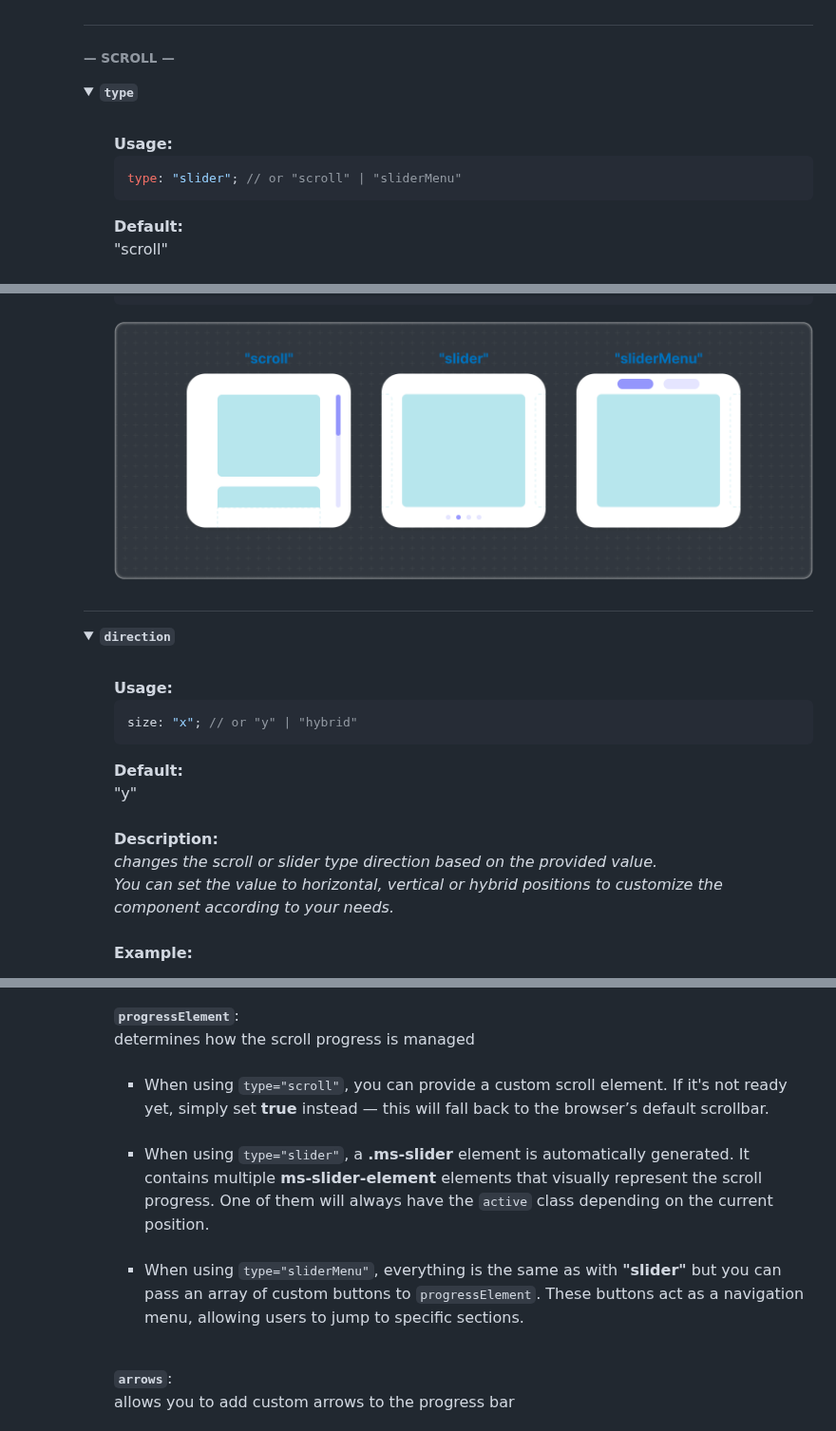
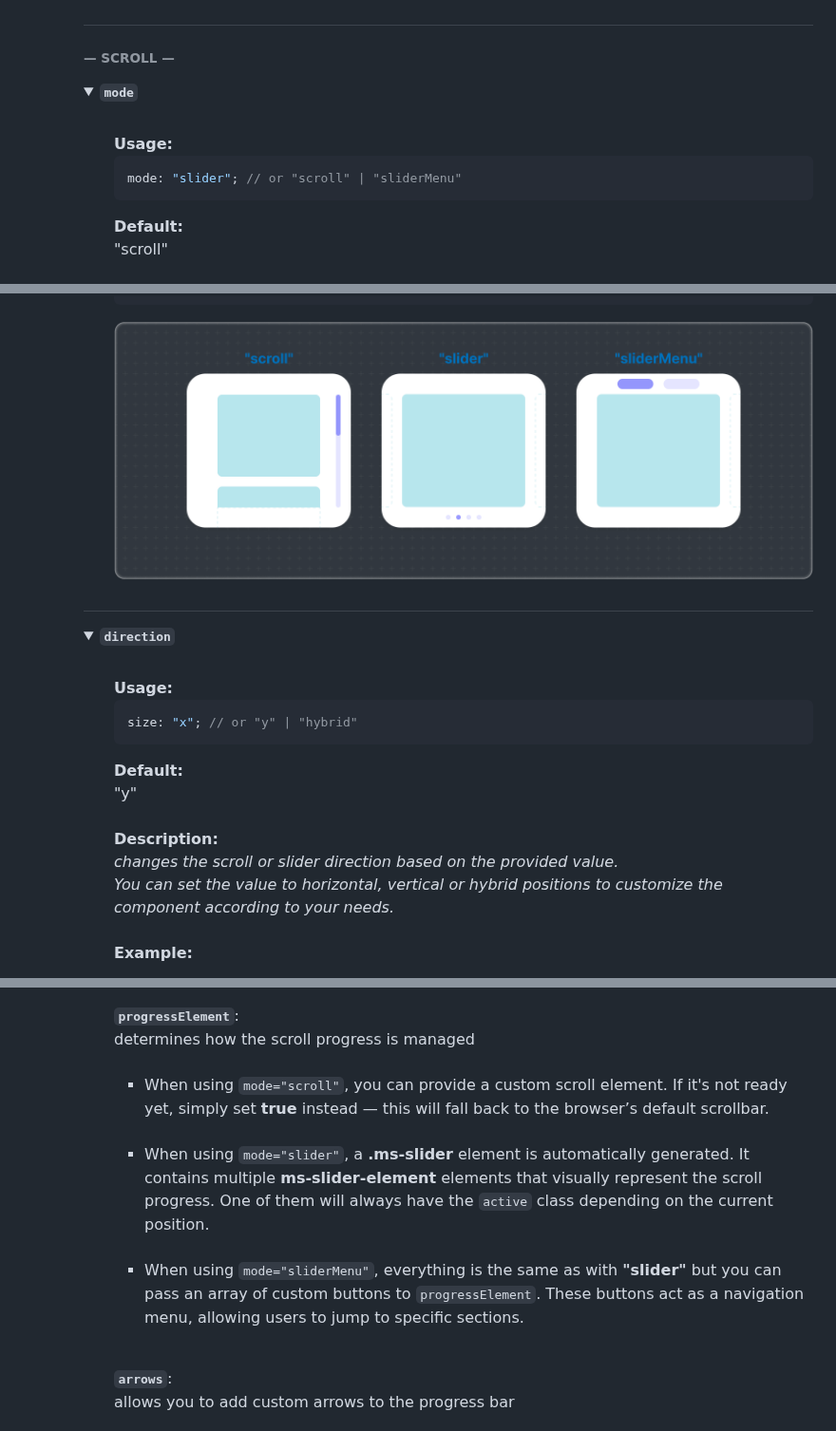
Before and after one commit to voodoofugu/morphing-scroll, a Markdown page: README.md, 3 parts joined by grey strips. Shown at 95% size. Drawn GitHub-style; folded sections open.

````diff
--- a/README.md
+++ b/README.md
@@ -101,11 +101,11 @@ Additionally, <code>MorphScroll</code> handles a passed <b>null</b> value the sa
 
 ###### **— SCROLL —**
 
-<details><summary><b><code>type</code></b></summary><br /><ul><div>
+<details><summary><b><code>mode</code></b></summary><br /><ul><div>
 <b>Usage:</b><br />
 
 ```tsx
-type: "slider"; // or "scroll" | "sliderMenu"
+mode: "slider"; // or "scroll" | "sliderMenu"
 ```
 
 <b>Default:</b><br />
@@ -131,7 +131,7 @@ like <code>slider</code>, but the <code>progressElement</code> is a menu, an you
 </MorphScroll>
 ```
 
-![banner](https://raw.githubusercontent.com/voodoofugu/morphing-scroll/refs/heads/main/src/assets/banner-type.png)
+![banner](https://raw.githubusercontent.com/voodoofugu/morphing-scroll/refs/heads/main/src/assets/banner-mode.png)
 
 </div></ul></details>
 
@@ -148,7 +148,7 @@ size: "x"; // or "y" | "hybrid"
 "y"<br />
 <br />
 <b>Description:</b><em><br />
-changes the scroll or slider type direction based on the provided value.<br />
+changes the scroll or slider direction based on the provided value.<br />
 You can set the value to horizontal, vertical or hybrid positions to customize the component according to your needs.</em><br />
 <br />
 <b>Example:</b>
@@ -687,9 +687,9 @@ By using <code>content</code> drag scrolling will not work in these cases:<br />
 determines how the scroll progress is managed<br />
 <br />
 <ul>
-  <li>When using <code>type="scroll"</code>, you can provide a custom scroll element. If it's not ready yet, simply set <b>true</b> instead — this will fall back to the browser’s default scrollbar.</li><br />
-  <li>When using <code>type="slider"</code>, a <b>.ms-slider</b> element is automatically generated. It contains multiple <b>ms-slider-element</b> elements that visually represent the scroll progress. One of them will always have the <code>active</code> class depending on the current position.</li><br />
-  <li>When using <code>type="sliderMenu"</code>, everything is the same as with <b>"slider"</b> but you can pass an array of custom buttons to <code>progressElement</code>. These buttons act as a navigation menu, allowing users to jump to specific sections.</li>
+  <li>When using <code>mode="scroll"</code>, you can provide a custom scroll element. If it's not ready yet, simply set <b>true</b> instead — this will fall back to the browser’s default scrollbar.</li><br />
+  <li>When using <code>mode="slider"</code>, a <b>.ms-slider</b> element is automatically generated. It contains multiple <b>ms-slider-element</b> elements that visually represent the scroll progress. One of them will always have the <code>active</code> class depending on the current position.</li><br />
+  <li>When using <code>mode="sliderMenu"</code>, everything is the same as with <b>"slider"</b> but you can pass an array of custom buttons to <code>progressElement</code>. These buttons act as a navigation menu, allowing users to jump to specific sections.</li>
 </ul>
 <br />
 <code><b>arrows</b></code>:<br />
````
Also changed, not shown: other parts of README.md (+6 -6 lines), src/assets/banner-mode.png (renamed from src/assets/banner-type.png), 8 other files.
